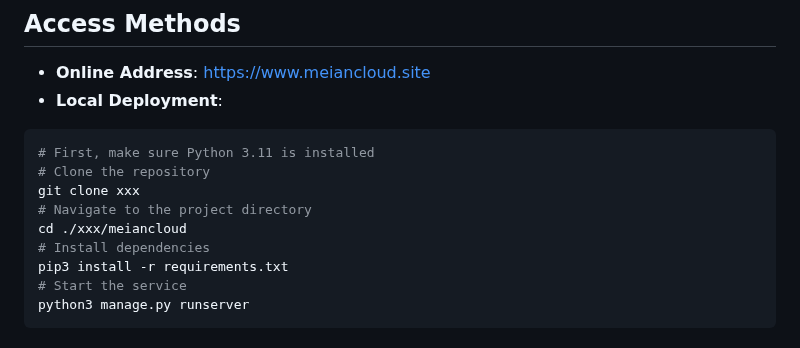
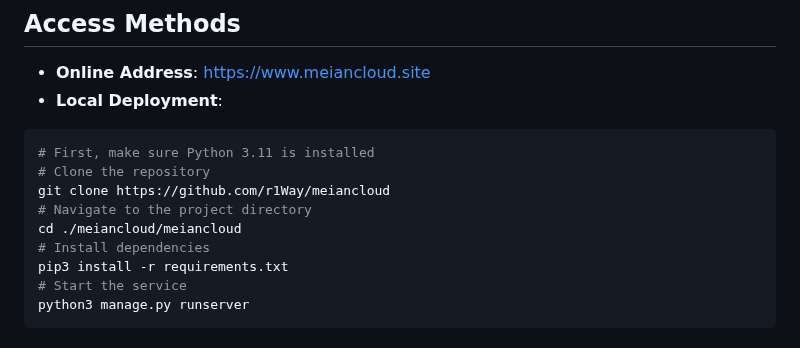
Before and after one commit to r1Way/meiancloud, a Markdown page: README.md, the part around the change. Rendered like a GitHub page.

````diff
--- a/README.md
+++ b/README.md
@@ -51,9 +51,9 @@ With the user system, users can register and log in. After logging in, users can
 ```shell
 # First, make sure Python 3.11 is installed
 # Clone the repository
-git clone xxx
+git clone https://github.com/r1Way/meiancloud
 # Navigate to the project directory
-cd ./xxx/meiancloud
+cd ./meiancloud/meiancloud
 # Install dependencies
 pip3 install -r requirements.txt
 # Start the service
````
Also changed, not shown: README.zh-cn.md (+2 -2 lines).
